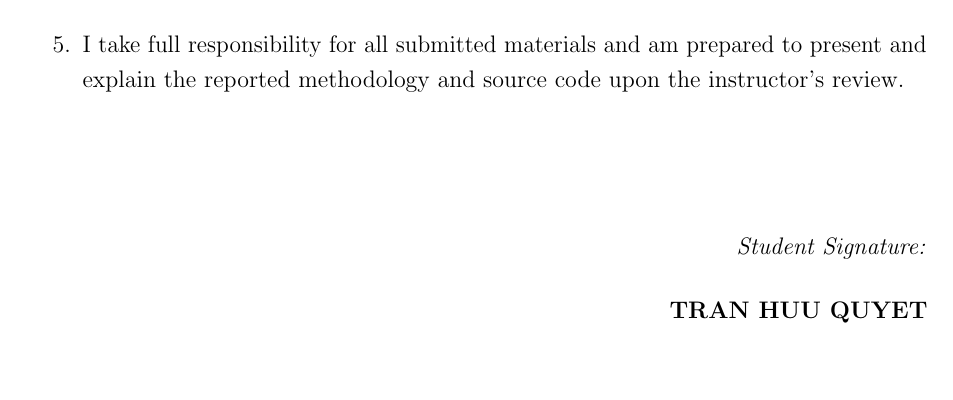
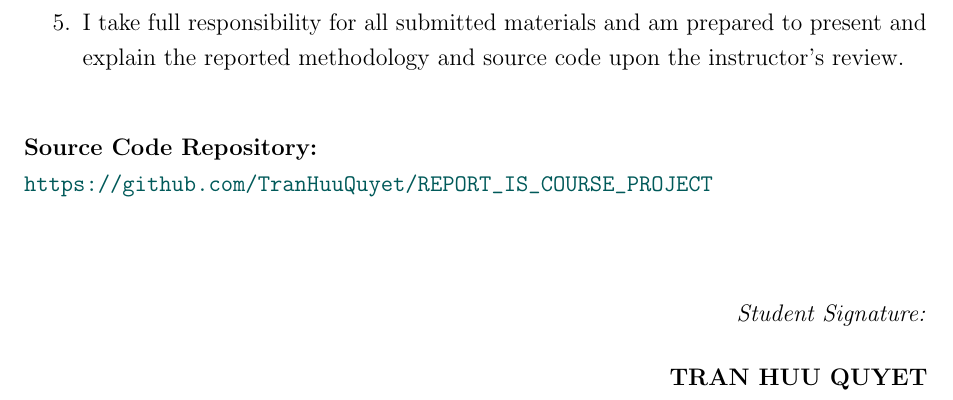
Before and after one commit to TranHuuQuyet/LABB, a LaTeX thesis (report/main.tex): part of page 2 of 51, cut so that both start at the same text, the shorter picture padded with empty space. Compiled offline with pdfLaTeX.

Commit message:
fix(report): update source code repository link and adjust spacing in declaration

```diff
--- a/report/main.tex
+++ b/report/main.tex
@@ -173,7 +173,11 @@ I, \textbf{TRAN HUU QUYET} (Student ID: \textbf{066206014296}), hereby declare t
     \item I take full responsibility for all submitted materials and am prepared to present and explain the reported methodology and source code upon the instructor's review.
 \end{enumerate}
 
-\vspace{1.5cm}
+\vspace{0.6cm}
+\noindent\textbf{Source Code Repository:}\par
+\noindent\url{https://github.com/TranHuuQuyet/REPORT_IS_COURSE_PROJECT}
+
+\vspace{1.2cm}
 \begin{flushright}
     \textit{Student Signature:}\\[0.5cm]
     \textbf{TRAN HUU QUYET}
```
Also changed, not shown: 1 other file.
